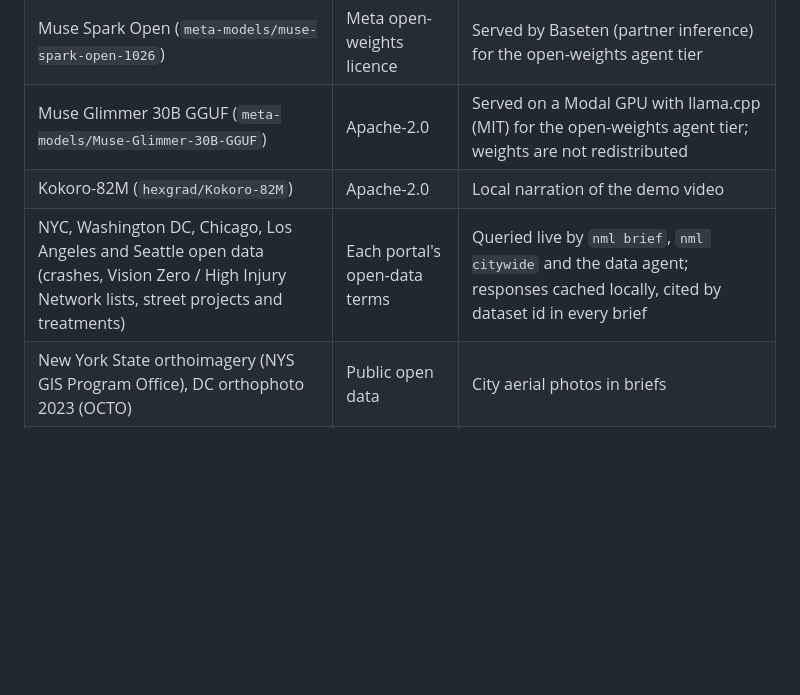
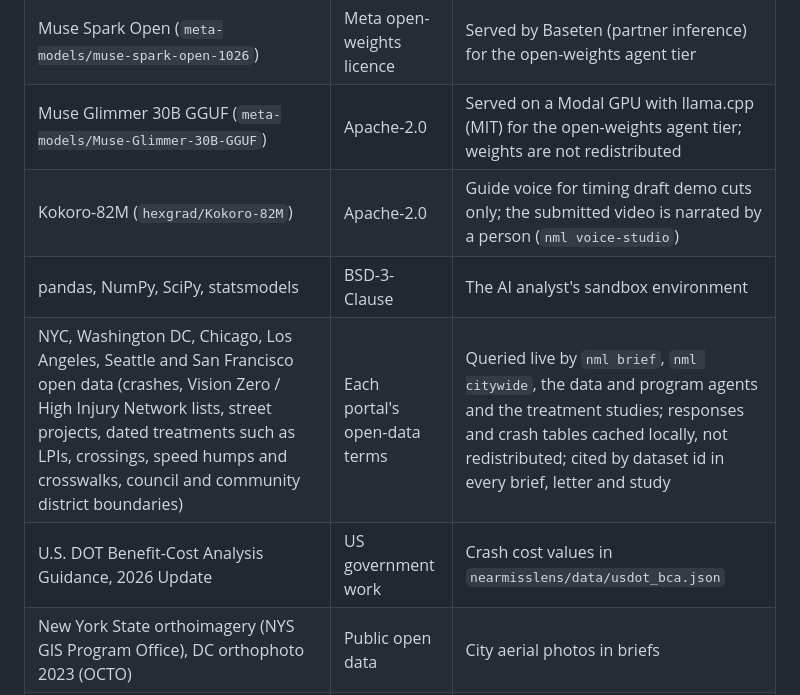
Before and after one commit to Morningstaaar36/nearmisslens, a Markdown page: LICENSES.md, the part around the change. Rendered like a GitHub page; blank space fills up the shorter version.

```diff
--- a/LICENSES.md
+++ b/LICENSES.md
@@ -11,8 +11,10 @@
 | MMS-TTS (`facebook/mms-tts-eng`, `-spa`, `-fra`) | CC BY-NC 4.0 | Generates synthetic test complaints locally. The audio is not published; only transcripts appear |
 | Muse Spark Open (`meta-models/muse-spark-open-1026`) | Meta open-weights licence | Served by Baseten (partner inference) for the open-weights agent tier |
 | Muse Glimmer 30B GGUF (`meta-models/Muse-Glimmer-30B-GGUF`) | Apache-2.0 | Served on a Modal GPU with llama.cpp (MIT) for the open-weights agent tier; weights are not redistributed |
-| Kokoro-82M (`hexgrad/Kokoro-82M`) | Apache-2.0 | Local narration of the demo video |
-| NYC, Washington DC, Chicago, Los Angeles and Seattle open data (crashes, Vision Zero / High Injury Network lists, street projects and treatments) | Each portal's open-data terms | Queried live by `nml brief`, `nml citywide` and the data agent; responses cached locally, cited by dataset id in every brief |
+| Kokoro-82M (`hexgrad/Kokoro-82M`) | Apache-2.0 | Guide voice for timing draft demo cuts only; the submitted video is narrated by a person (`nml voice-studio`) |
+| pandas, NumPy, SciPy, statsmodels | BSD-3-Clause | The AI analyst's sandbox environment |
+| NYC, Washington DC, Chicago, Los Angeles, Seattle and San Francisco open data (crashes, Vision Zero / High Injury Network lists, street projects, dated treatments such as LPIs, crossings, speed humps and crosswalks, council and community district boundaries) | Each portal's open-data terms | Queried live by `nml brief`, `nml citywide`, the data and program agents and the treatment studies; responses and crash tables cached locally, not redistributed; cited by dataset id in every brief, letter and study |
+| U.S. DOT Benefit-Cost Analysis Guidance, 2026 Update | US government work | Crash cost values in `nearmisslens/data/usdot_bca.json` |
 | New York State orthoimagery (NYS GIS Program Office), DC orthophoto 2023 (OCTO) | Public open data | City aerial photos in briefs |
 | USGS The National Map imagery | US public domain | Aerial photos where no city orthophoto is registered |
 | Mapillary street-level images | CC BY-SA 4.0 | Shown in briefs with a link to the image and the licence |
```
Also changed, not shown: README.md (+2 -0 lines), docs/img/gates_forest.png (added), 7 other files.
